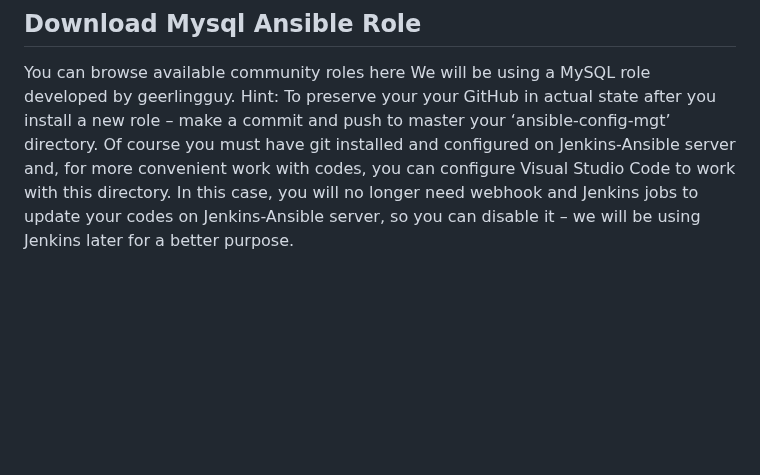
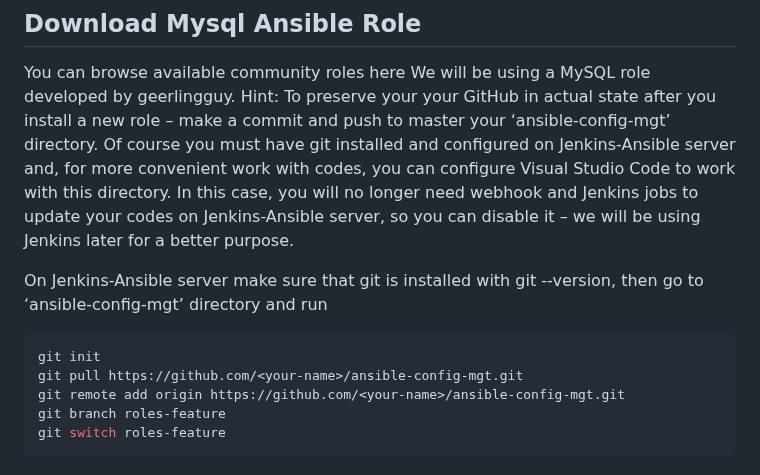
Before and after one commit to TobiOlajumoke/DevOps-Projects, a Markdown page: 13.ANSIBLE_DYNAMIC_ASSIGNMENTS_(INCLUDE)_AND_COMMUNITY_ROLES/README.md, the part around the change. Drawn GitHub-style; blank space fills up the shorter version.

Commit message:
install git on jenkins server

````diff
--- a/13.ANSIBLE_DYNAMIC_ASSIGNMENTS_(INCLUDE)_AND_COMMUNITY_ROLES/README.md
+++ b/13.ANSIBLE_DYNAMIC_ASSIGNMENTS_(INCLUDE)_AND_COMMUNITY_ROLES/README.md
@@ -139,3 +139,13 @@ Now it is time to create a role for MySQL database – it should install the MyS
 You can browse available community roles here
 We will be using a MySQL role developed by geerlingguy.
 Hint: To preserve your your GitHub in actual state after you install a new role – make a commit and push to master your ‘ansible-config-mgt’ directory. Of course you must have git installed and configured on Jenkins-Ansible server and, for more convenient work with codes, you can configure Visual Studio Code to work with this directory. In this case, you will no longer need webhook and Jenkins jobs to update your codes on Jenkins-Ansible server, so you can disable it – we will be using Jenkins later for a better purpose.
+
+On Jenkins-Ansible server make sure that git is installed with git --version, then go to ‘ansible-config-mgt’ directory and run
+
+```sh
+git init
+git pull https://github.com/<your-name>/ansible-config-mgt.git
+git remote add origin https://github.com/<your-name>/ansible-config-mgt.git
+git branch roles-feature
+git switch roles-feature
+```
````
